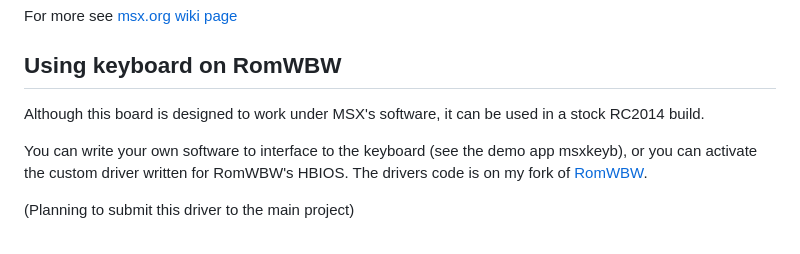
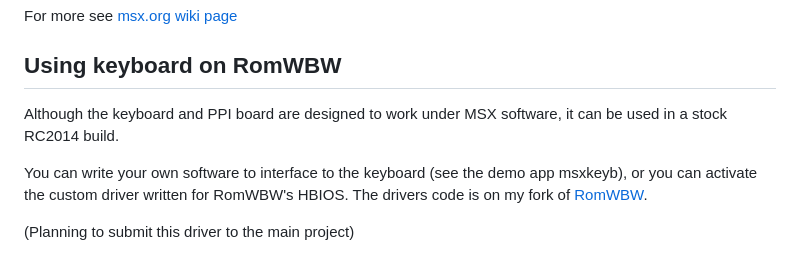
Before and after one commit to dinoboards/yellow-msx-series-for-rc2014, a Markdown page: ppi/README.md, the part around the change. Rendered like a GitHub page.

```diff
--- a/ppi/README.md
+++ b/ppi/README.md
@@ -56,7 +56,7 @@ For more see [msx.org wiki page](https://www.msx.org/wiki/Programmable_Periphera
 
 ## Using keyboard on RomWBW
 
-Although this board is designed to work under MSX's software, it can be used in a stock RC2014 build.
+Although the keyboard and PPI board are designed to work under MSX software, it can be used in a stock RC2014 build.
 
 You can write your own software to interface to the keyboard (see the demo app msxkeyb), or you can activate the
 custom driver written for RomWBW's HBIOS.  The drivers code is on my fork of [RomWBW](https://github.com/vipoo/RomWBW/tree/dean/dev-v9958).
```
Also changed, not shown: README.md (+2 -0 lines), keyboard/README.md (added, +51 -0 lines), keyboard/schematic.png (added).
